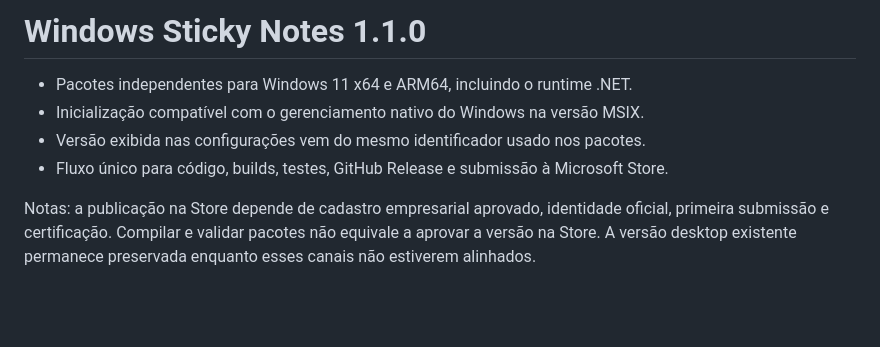
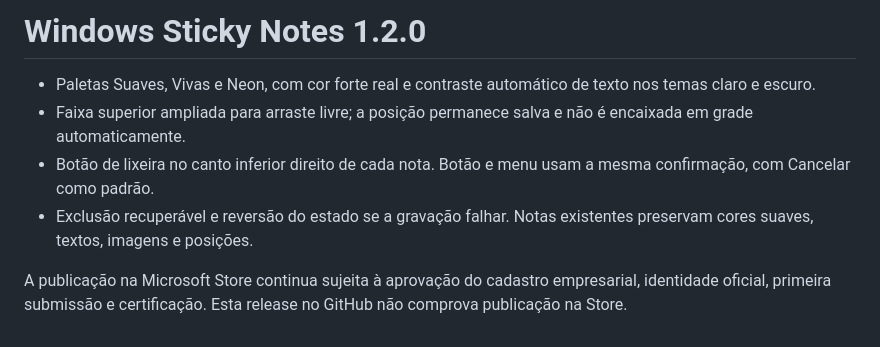
Before and after one commit to showmetech/windows-sticky-notes, a Markdown page: docs/release-notes.md, the part around the change. Rendered like a GitHub page; blank space fills up the shorter version.

```diff
--- a/docs/release-notes.md
+++ b/docs/release-notes.md
@@ -1,8 +1,8 @@
-# Windows Sticky Notes 1.1.0
+# Windows Sticky Notes 1.2.0
 
-- Pacotes independentes para Windows 11 x64 e ARM64, incluindo o runtime .NET.
-- Inicialização compatível com o gerenciamento nativo do Windows na versão MSIX.
-- Versão exibida nas configurações vem do mesmo identificador usado nos pacotes.
-- Fluxo único para código, builds, testes, GitHub Release e submissão à Microsoft Store.
+- Paletas Suaves, Vivas e Neon, com cor forte real e contraste automático de texto nos temas claro e escuro.
+- Faixa superior ampliada para arraste livre; a posição permanece salva e não é encaixada em grade automaticamente.
+- Botão de lixeira no canto inferior direito de cada nota. Botão e menu usam a mesma confirmação, com Cancelar como padrão.
+- Exclusão recuperável e reversão do estado se a gravação falhar. Notas existentes preservam cores suaves, textos, imagens e posições.
 
-Notas: a publicação na Store depende de cadastro empresarial aprovado, identidade oficial, primeira submissão e certificação. Compilar e validar pacotes não equivale a aprovar a versão na Store. A versão desktop existente permanece preservada enquanto esses canais não estiverem alinhados.
+A publicação na Microsoft Store continua sujeita à aprovação do cadastro empresarial, identidade oficial, primeira submissão e certificação. Esta release no GitHub não comprova publicação na Store.
```
Also changed, not shown: README.md (+3 -3 lines), docs/images/preview-claro.png, docs/images/preview-escuro.png, 8 other files.
